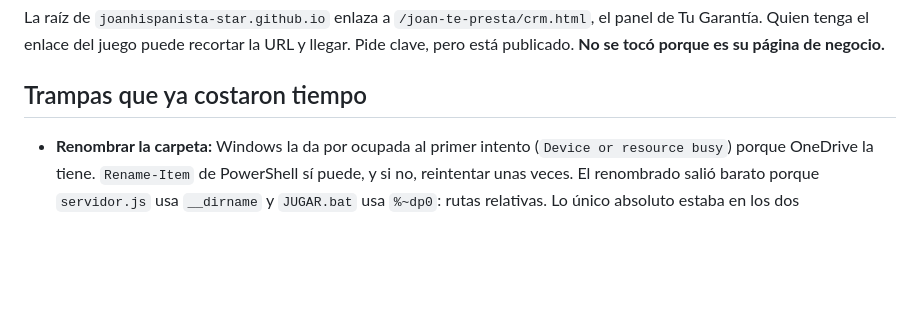
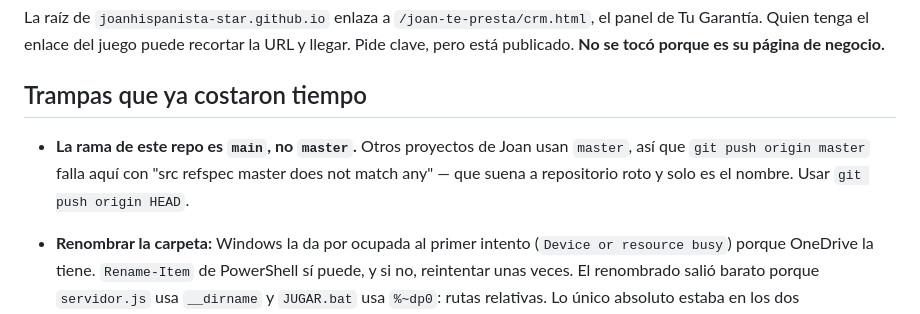
Before and after one commit to joanhispanista-star/simulador-de-guerra, a Markdown page: ESTADO.md, the part around the change. Drawn GitHub-style; blank space fills up the shorter version.

Commit message:
ESTADO: la rama de drones es main, no master
El push de hace un momento falló con "src refspec master does not match any",
que parece un repositorio roto y solo era el nombre de la rama: los demás
proyectos de Joan usan master y este usa main. Queda anotado para no volver a
diagnosticarlo.

```diff
--- a/ESTADO.md
+++ b/ESTADO.md
@@ -190,6 +190,10 @@ negocio.**
 
 ## Trampas que ya costaron tiempo
 
+- **La rama de este repo es `main`, no `master`.** Otros proyectos de Joan usan
+  `master`, así que `git push origin master` falla aquí con "src refspec master
+  does not match any" — que suena a repositorio roto y solo es el nombre. Usar
+  `git push origin HEAD`.
 - **Renombrar la carpeta:** Windows la da por ocupada al primer intento
   (`Device or resource busy`) porque OneDrive la tiene. `Rename-Item` de
   PowerShell sí puede, y si no, reintentar unas veces. El renombrado salió
```
